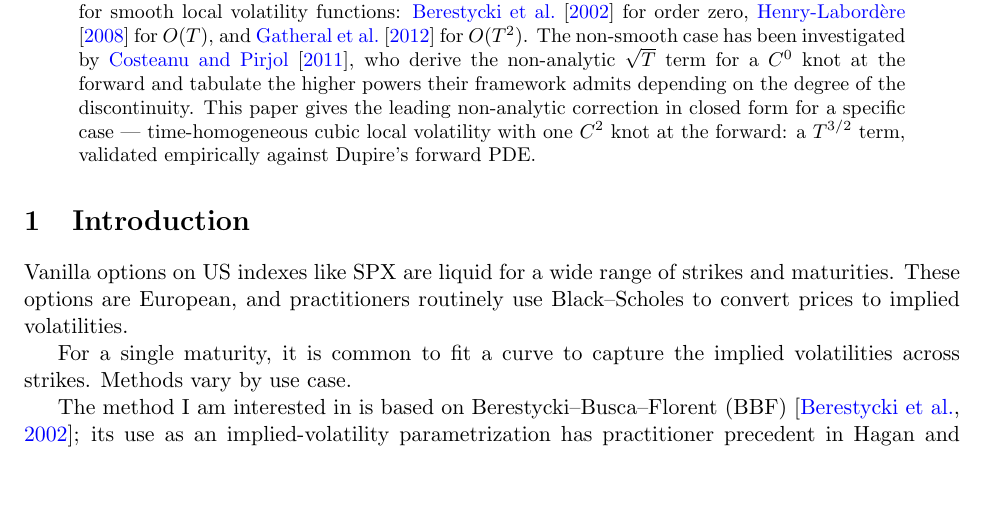
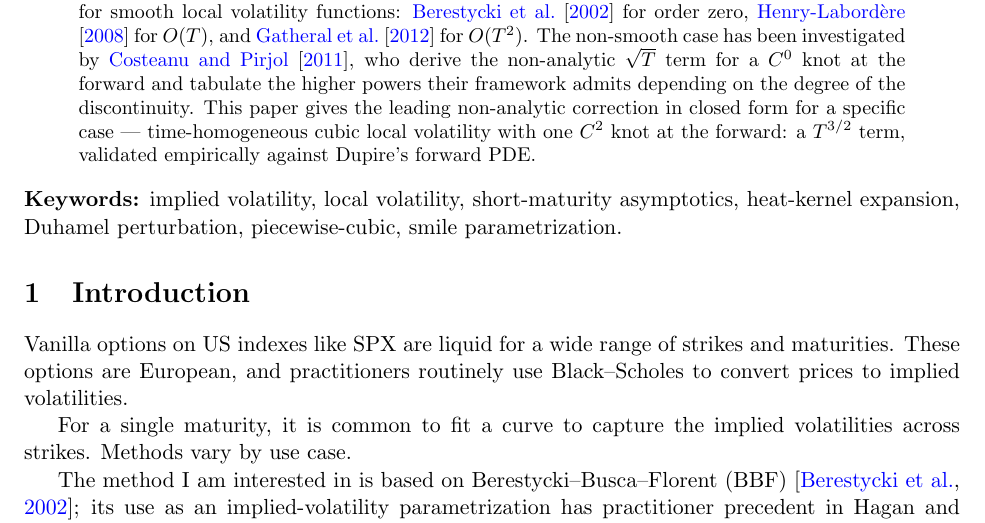
Before and after one commit to FrenchCommando/2piece, a LaTeX paper (paper/2piece-paper.tex): part of page 1 of 17, cut so that both start at the same text, the shorter picture padded with empty space. Compiled offline with pdfLaTeX.

Commit message:
keywords

```diff
--- a/paper/2piece-paper.tex
+++ b/paper/2piece-paper.tex
@@ -36,6 +36,10 @@ for a specific case --- time-homogeneous cubic local volatility with
 one $C^{2}$ knot at the forward: a $T^{3/2}$ term, validated
 empirically against Dupire's forward PDE.
 \end{abstract}
+
+\noindent\textbf{Keywords:} implied volatility, local volatility,
+short-maturity asymptotics, heat-kernel expansion, Duhamel
+perturbation, piecewise-cubic, smile parametrization.
 
 \section{Introduction}
 
```
